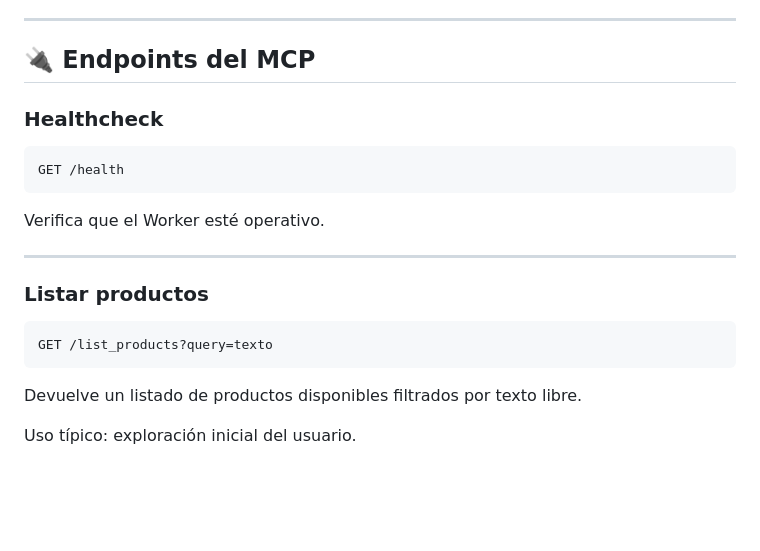
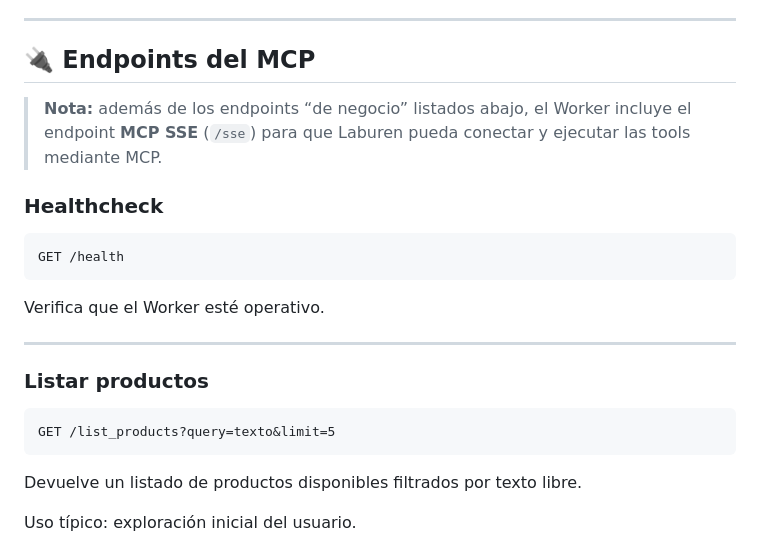
Before and after one commit to lucascarmu/Laburen_MCP, a Markdown page: README.md, the part around one of its changes. GitHub-like rendering; blank space fills up the shorter version.

````diff
--- a/README.md
+++ b/README.md
@@ -112,6 +114,8 @@ Este cálculo se aplica tanto al agregar productos como al modificar cantidades.
 
 ## 🔌 Endpoints del MCP
 
+> **Nota:** además de los endpoints “de negocio” listados abajo, el Worker incluye el endpoint **MCP SSE** (`/sse`) para que Laburen pueda conectar y ejecutar las tools mediante MCP.
+
 ### Healthcheck
 ```
 GET /health
@@ -123,7 +127,7 @@ Verifica que el Worker esté operativo.
 
 ### Listar productos
 ```
-GET /list_products?query=texto
+GET /list_products?query=texto&limit=5
 ```
 
 Devuelve un listado de productos disponibles filtrados por texto libre.
````
Also changed, not shown: other parts of README.md (+65 -5 lines).
